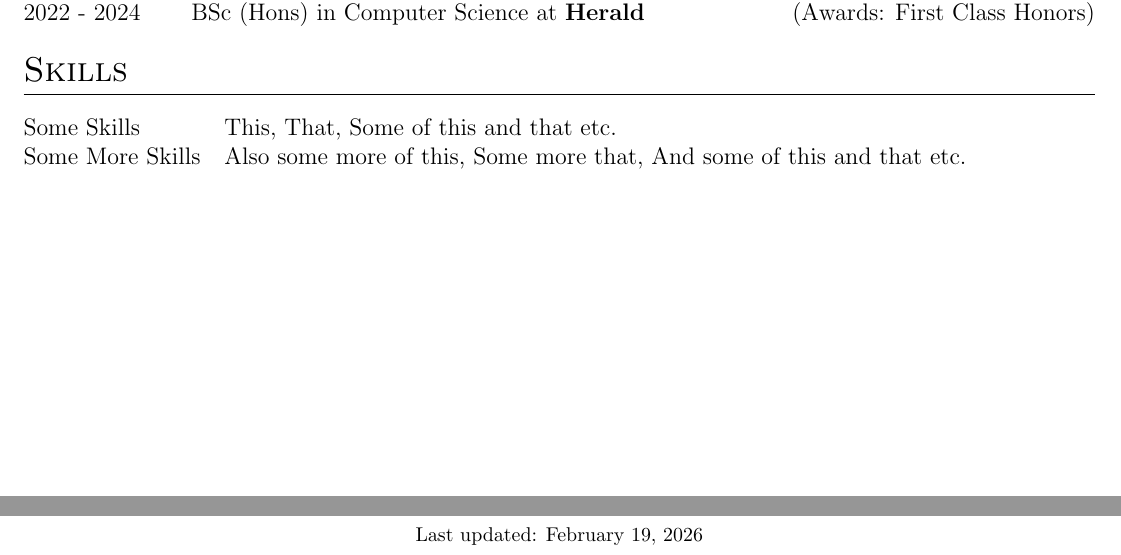
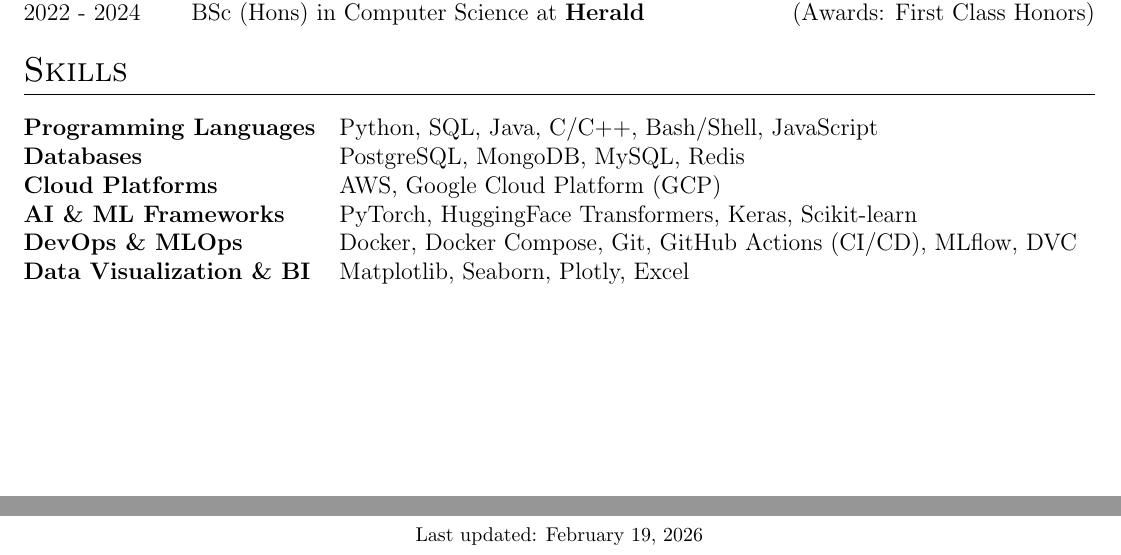
Before and after one commit to SiddhuShkya/autoCV, a LaTeX CV (cv.tex): two parts of page 2 of 2, joined at a grey line, cut so that both start at the same text. Compiled offline with pdfLaTeX.

Commit message:
Updated Skills section

```diff
--- a/cv.tex
+++ b/cv.tex
@@ -208,8 +208,12 @@ AI \& Data enthusiast with growing expertise in machine learning development and
 %----------------------------------------------------------------------------------------
 \section{Skills}
 \begin{tabularx}{\linewidth}{@{}l X@{}}
-Some Skills &  \normalsize{This, That, Some of this and that etc.}\\
-Some More Skills  &  \normalsize{Also some more of this, Some more that, And some of this and that etc.}\\
+\textbf{Programming Languages} &  \normalsize{Python, SQL, Java, C/C++, Bash/Shell, JavaScript}\\
+\textbf{Databases} &  \normalsize{PostgreSQL, MongoDB, MySQL, Redis}\\
+\textbf{Cloud Platforms} &  \normalsize{AWS, Google Cloud Platform (GCP)}\\
+\textbf{AI \& ML Frameworks} &  \normalsize{PyTorch, HuggingFace Transformers, Keras, Scikit-learn}\\
+\textbf{DevOps \& MLOps} &  \normalsize{Docker, Docker Compose, Git, GitHub Actions (CI/CD), MLflow, DVC}\\
+\textbf{Data Visualization \& BI} &  \normalsize{Matplotlib, Seaborn, Plotly, Excel}\\
 \end{tabularx}
 
 \vfill
```
